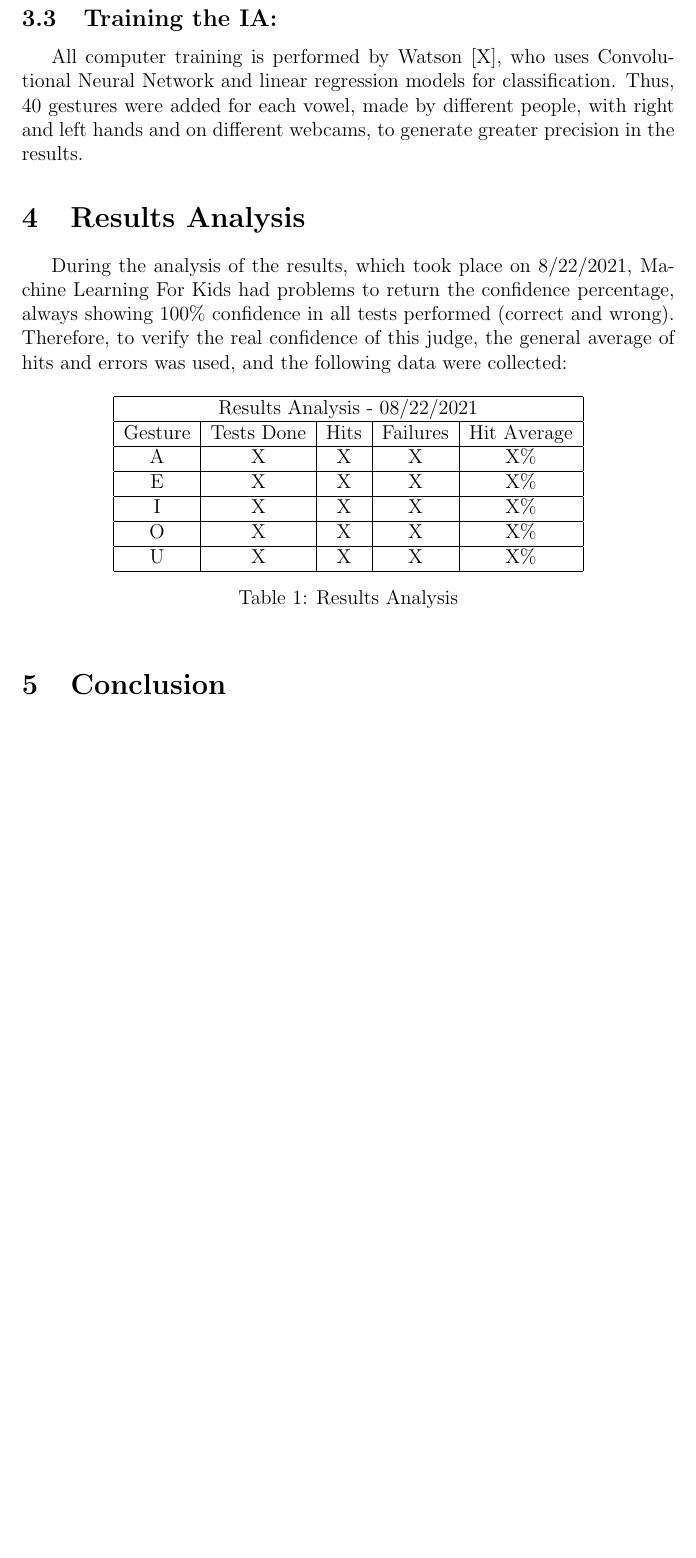
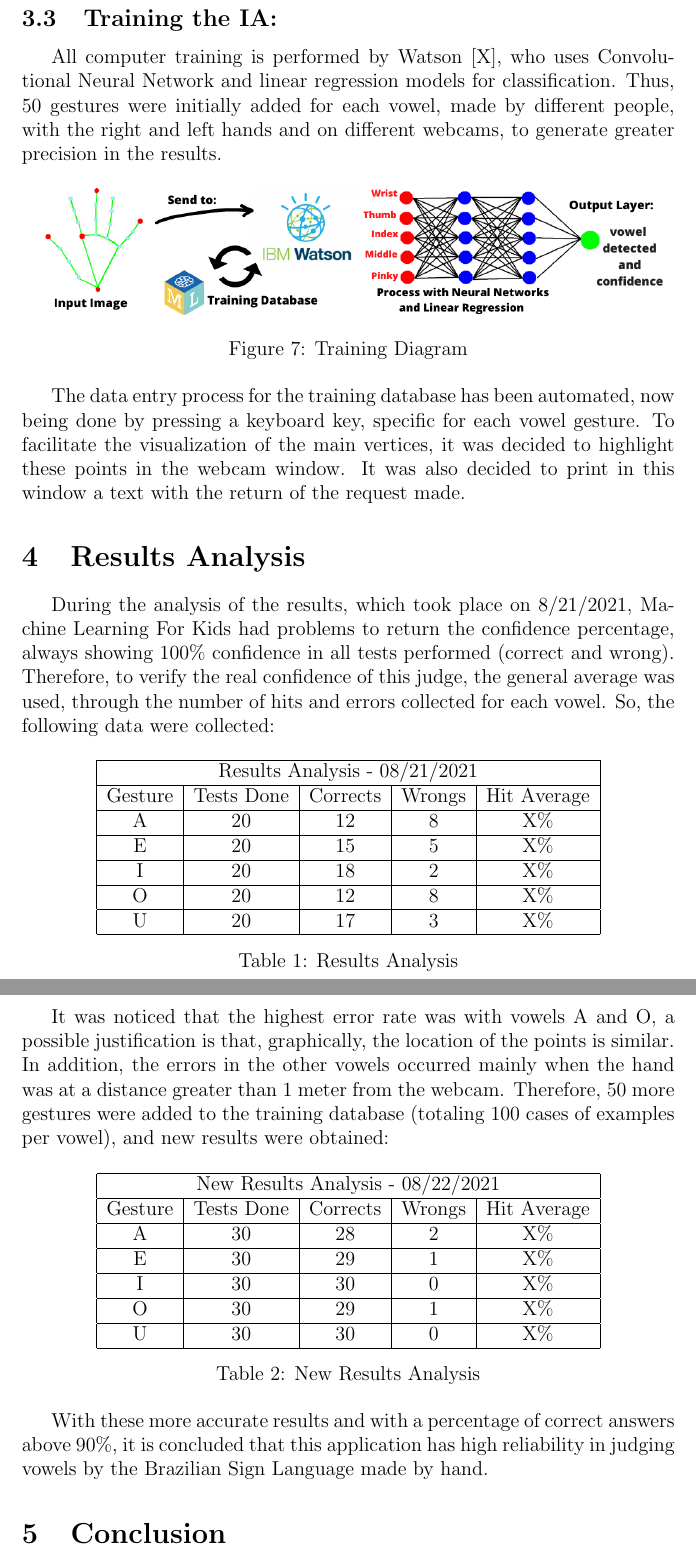
Before and after one commit to ericxlima/Hand_Gestures_LIBRAS, a LaTeX document (docs/docs-EN/main.tex): part of page 6 of 6 before the commit and two parts of pages 6 and 7 of 7 after it, the two joined at a grey line, cut so that both start at the same text, the shorter picture padded with empty space. Compiled offline with pdfLaTeX.

Commit message:
docs: add train IA and analysis results

```diff
--- a/docs/docs-EN/main.tex
+++ b/docs/docs-EN/main.tex
@@ -176,41 +176,75 @@ To communicate with Machine Learning for Kids, we use its API, in which it is po
 
 
 \subsection{Training the IA:}
-All computer training is performed by Watson [X], who uses Convolutional Neural Network and linear regression models for classification. Thus, 40 gestures were added for each vowel, made by different people, with right and left hands and on different webcams, to generate greater precision in the results.
+All computer training is performed by Watson [X], who uses Convolutional Neural Network and linear regression models for classification. Thus, 50 gestures were initially added for each vowel, made by different people, with the right and left hands and on different webcams, to generate greater precision in the results.
 
-%  Show some images for this
+ \begin{figure}[!ht]
+\centering
+\includegraphics[scale=0.5]{img/training_diagram.png}
+\caption{Training Diagram}
+\label{figure_7}
+\end{figure}
 
+The data entry process for the training database has been automated, now being done by pressing a keyboard key, specific for each vowel gesture.
+To facilitate the visualization of the main vertices, it was decided to highlight these points in the webcam window. It was also decided to print in this window a text with the return of the request made.
 
 %%%%%%%%%%%%%%%%%%%%%%%%%%%%%%%%%%%%%%%%%%%%%%%%%%%%%%%%%%%%
 \section{Results Analysis}
 
 
 
-During the analysis of the results, which took place on 8/22/2021, Machine Learning For Kids had problems to return the confidence percentage, always showing 100\% confidence in all tests performed (correct and wrong). Therefore, to verify the real confidence of this judge, the general average of hits and errors was used, and the following data were collected:
+During the analysis of the results, which took place on 8/21/2021, Machine Learning For Kids had problems to return the confidence percentage, always showing 100\% confidence in all tests performed (correct and wrong). Therefore, to verify the real confidence of this judge, the general average was used, through the number of hits and errors collected for each vowel. So, the following data were collected:
 
 
 \begin{table}[h!]
     \centering
     \begin{tabular}{ |c|c|c|c|c| }
     \hline
-    \multicolumn{5}{|c|}{Results Analysis - 08/22/2021} \\
+    \multicolumn{5}{|c|}{Results Analysis - 08/21/2021} \\
     \hline
-    Gesture & Tests Done & Hits & Failures & Hit Average \\
+    Gesture & Tests Done & Corrects & Wrongs & Hit Average \\
     \hline
-    A & X & X & X & X\% \\
+    A & 20 & 12 & 8 & X\% \\
     \hline
-    E & X & X & X & X\% \\
+    E & 20 & 15 & 5 & X\% \\
     \hline
-    I & X & X & X & X\% \\
+    I & 20 & 18 & 2 & X\% \\
     \hline
-    O & X & X & X & X\% \\
+    O & 20 & 12 & 8 & X\% \\
     \hline
-    U & X & X & X & X\% \\
+    U & 20 & 17 & 3 & X\% \\
     \hline
     \end{tabular}
     \caption{Results Analysis}
     \label{tab:results_analysis}
 \end{table}
+
+It was noticed that the highest error rate was with vowels A and O, a possible justification is that, graphically, the location of the points is similar. In addition, the errors in the other vowels occurred mainly when the hand was at a distance greater than 1 meter from the webcam. Therefore, 50 more gestures were added to the training database (totaling 100 cases of examples per vowel), and new results were obtained:
+
+\begin{table}[h!]
+    \centering
+    \begin{tabular}{ |c|c|c|c|c| }
+    \hline
+    \multicolumn{5}{|c|}{New Results Analysis - 08/22/2021} \\
+    \hline
+    Gesture & Tests Done & Corrects & Wrongs & Hit Average \\
+    \hline
+    A & 30 & 28 & 2 & X\% \\
+    \hline
+    E & 30 & 29 & 1 & X\% \\
+    \hline
+    I & 30 & 30 & 0 & X\% \\
+    \hline
+    O & 30 & 29 & 1 & X\% \\
+    \hline
+    U & 30 & 30 & 0 & X\% \\
+    \hline
+    \end{tabular}
+    \caption{New Results Analysis}
+    \label{tab:results_analysis2}
+\end{table}
+
+With these more accurate results and with a percentage of correct answers above 90\%, it is concluded that this application has high reliability in judging vowels by the Brazilian Sign Language made by hand.
 
 
 %%%%%%%%%%%%%%%%%%%%%%%%%%%%%%%%%%%%%%%%%%%
```
Also changed, not shown: docs/docs-EN/docs_EN.pdf, docs/docs-EN/img/training_diagram.png (added), docs/docs-EN/main.tex (6 more changed lines).
